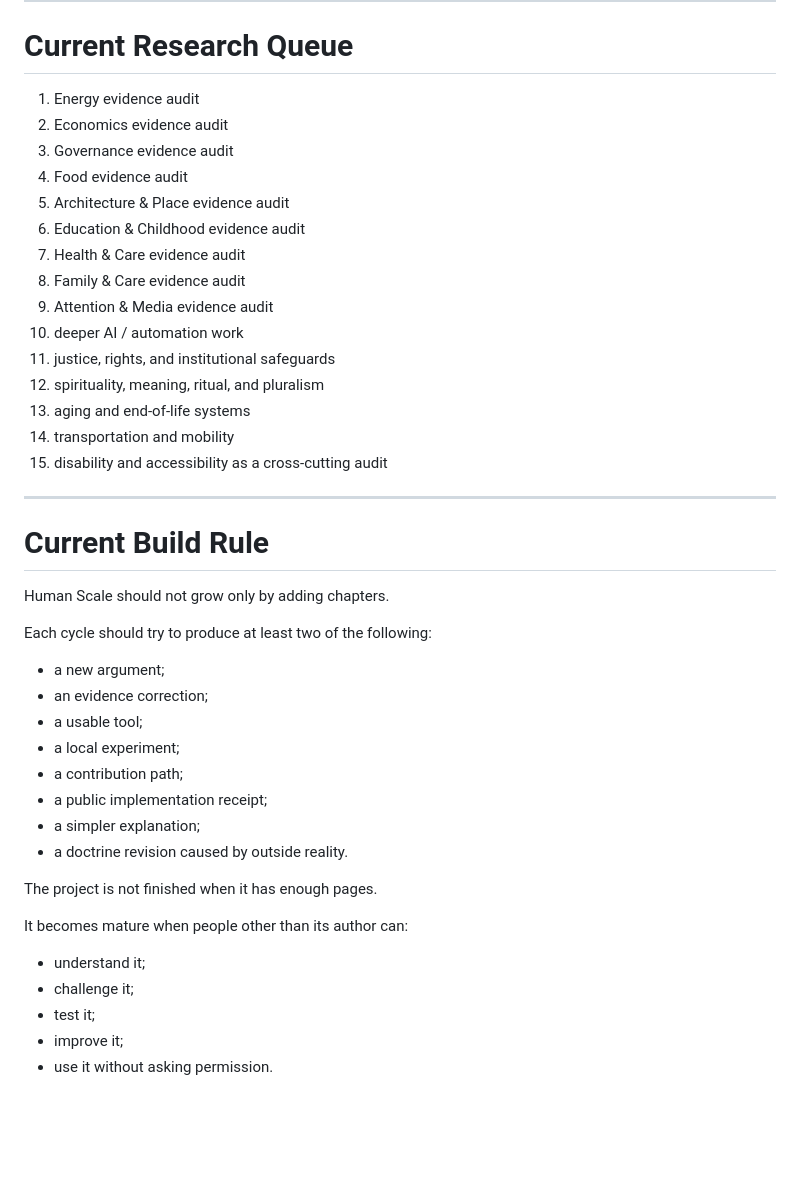
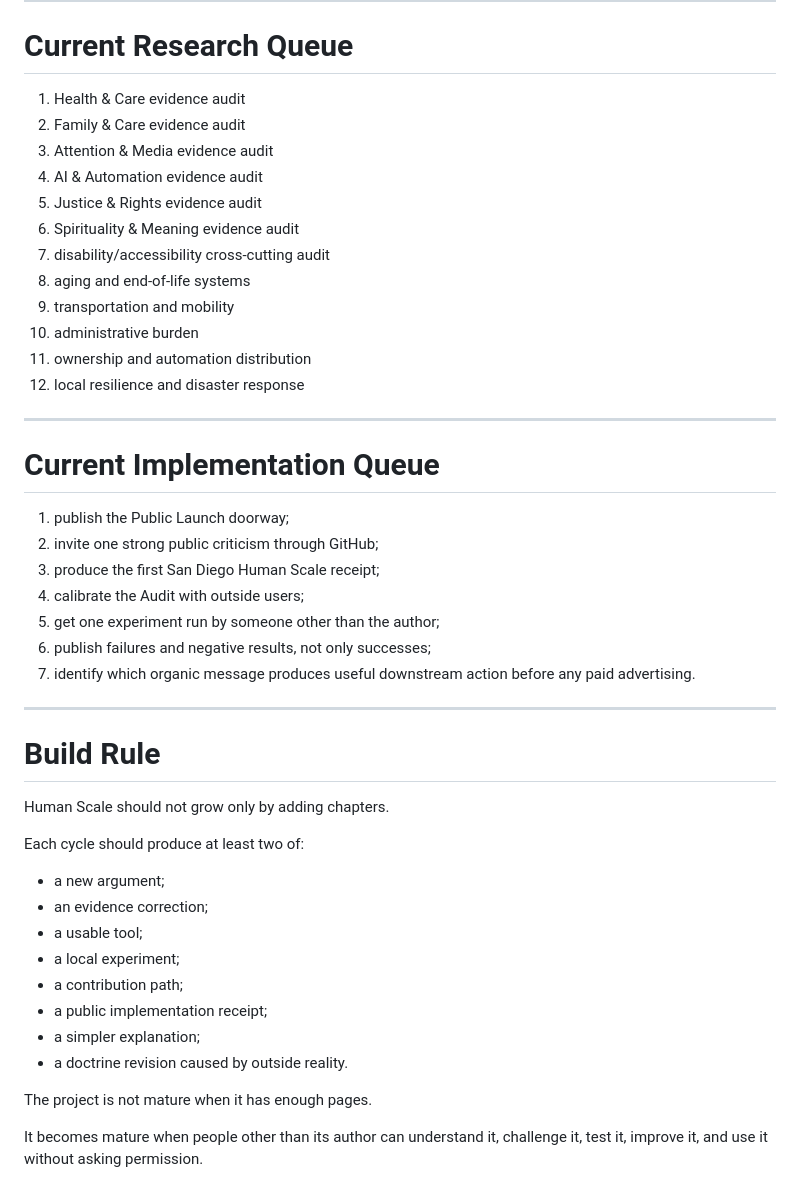
Before and after one commit to tmsteph/tmsteph-redesign-2025, a Markdown page: human-scale/current/current.md, the part around one of its changes. Rendered like a GitHub page; blank space fills up the shorter version.

```diff
--- a/human-scale/current/current.md
+++ b/human-scale/current/current.md
@@ -282,29 +251,38 @@ Paid amplification should wait until an organic message demonstrates meaningful
 
 # Current Research Queue
 
-1. Energy evidence audit
-2. Economics evidence audit
-3. Governance evidence audit
-4. Food evidence audit
-5. Architecture & Place evidence audit
-6. Education & Childhood evidence audit
-7. Health & Care evidence audit
-8. Family & Care evidence audit
-9. Attention & Media evidence audit
-10. deeper AI / automation work
-11. justice, rights, and institutional safeguards
-12. spirituality, meaning, ritual, and pluralism
-13. aging and end-of-life systems
-14. transportation and mobility
-15. disability and accessibility as a cross-cutting audit
+1. Health & Care evidence audit
+2. Family & Care evidence audit
+3. Attention & Media evidence audit
+4. AI & Automation evidence audit
+5. Justice & Rights evidence audit
+6. Spirituality & Meaning evidence audit
+7. disability/accessibility cross-cutting audit
+8. aging and end-of-life systems
+9. transportation and mobility
+10. administrative burden
+11. ownership and automation distribution
+12. local resilience and disaster response
 
 ---
 
-# Current Build Rule
+# Current Implementation Queue
+
+1. publish the Public Launch doorway;
+2. invite one strong public criticism through GitHub;
+3. produce the first San Diego Human Scale receipt;
+4. calibrate the Audit with outside users;
+5. get one experiment run by someone other than the author;
+6. publish failures and negative results, not only successes;
+7. identify which organic message produces useful downstream action before any paid advertising.
+
+---
+
+# Build Rule
 
 Human Scale should not grow only by adding chapters.
 
-Each cycle should try to produce at least two of the following:
+Each cycle should produce at least two of:
 
 - a new argument;
 - an evidence correction;
@@ -315,12 +293,6 @@ Each cycle should try to produce at least two of the following:
 - a simpler explanation;
 - a doctrine revision caused by outside reality.
 
-The project is not finished when it has enough pages.
+The project is not mature when it has enough pages.
 
-It becomes mature when people other than its author can:
-
-- understand it;
-- challenge it;
-- test it;
-- improve it;
-- use it without asking permission.
+It becomes mature when people other than its author can understand it, challenge it, test it, improve it, and use it without asking permission.
```
Also changed, not shown: other parts of human-scale/current/current.md (+105 -136 lines).
